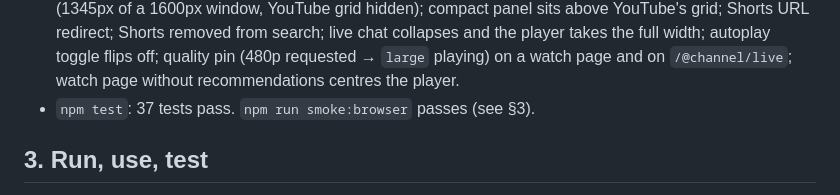
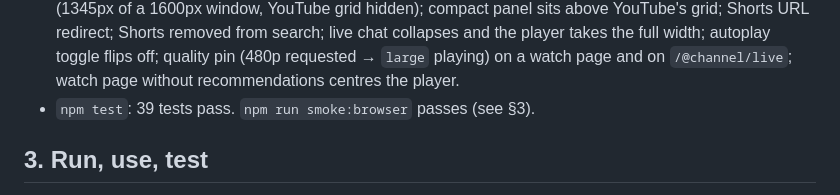
Before and after one commit to giri256/yt-curated-feed, a Markdown page: PROJECT_UNDERSTANDING.md, the part around one of its changes. GitHub-like rendering.

Commit message:
v2.2.0: update PROJECT_UNDERSTANDING.md

```diff
--- a/PROJECT_UNDERSTANDING.md
+++ b/PROJECT_UNDERSTANDING.md
@@ -33,7 +33,7 @@ homepage goes blank and this feed replaces it). No OAuth, no API key, no server.
   width; autoplay toggle flips off; quality pin (480p requested → `large`
   playing) on a watch page and on `/@channel/live`; watch page without
   recommendations centres the player.
-- `npm test`: 37 tests pass. `npm run smoke:browser` passes (see §3).
+- `npm test`: 39 tests pass. `npm run smoke:browser` passes (see §3).
 
 ## 3. Run, use, test
 
```
Also changed, not shown: other parts of PROJECT_UNDERSTANDING.md (+1 -1 lines).
